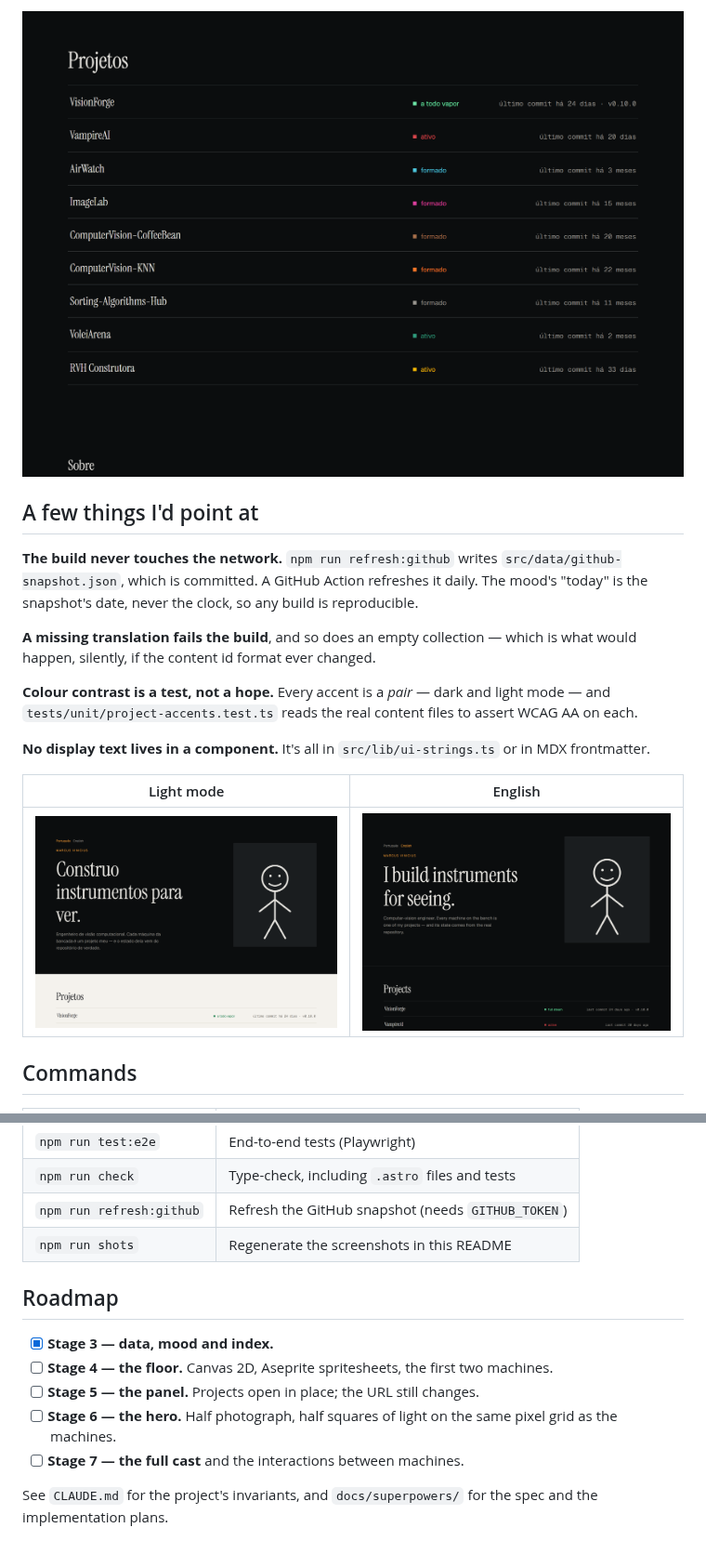
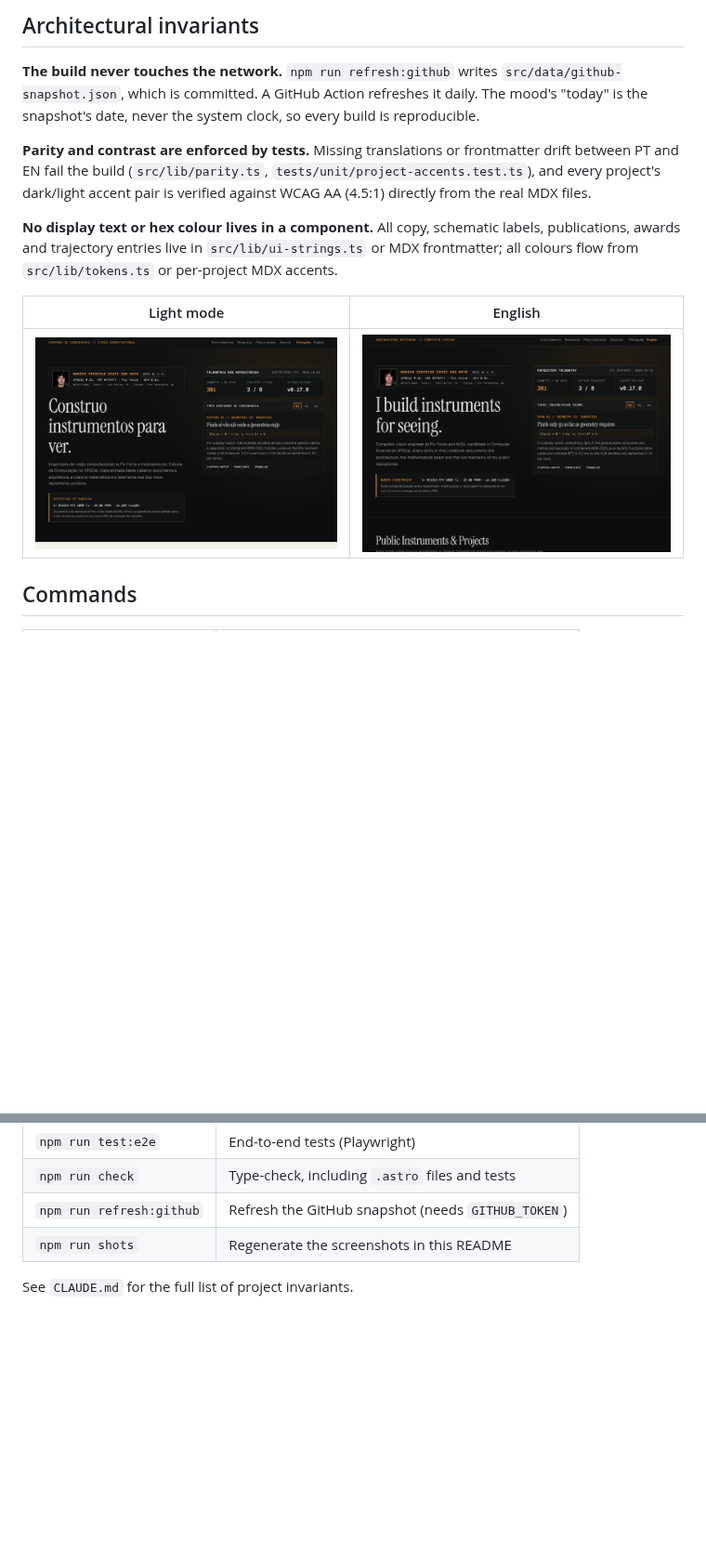
Before and after one commit to marcus-vreis/marcus-vreis.github.io, a Markdown page: README.md, 2 parts joined by grey strips. Shown at 93% size. Drawn GitHub-style; pictures changed too: docs/images/home-en.png, docs/images/home-light.png, docs/images/index.png; blank space fills up the shorter version.

Commit message:
docs: atualiza CLAUDE.md, README.md e capturas do Caderno de Engenharia

```diff
--- a/README.md
+++ b/README.md
@@ -37,22 +43,20 @@ with no commit in six months is treated as paused, and the build says so.
 
-![The project index, each row saying the mood and the fact behind it](docs/images/index.png)
-
-## A few things I'd point at
+## Architectural invariants
 
 **The build never touches the network.** `npm run refresh:github` writes
 `src/data/github-snapshot.json`, which is committed. A GitHub Action refreshes
-it daily. The mood's "today" is the snapshot's date, never the clock, so any
-build is reproducible.
+it daily. The mood's "today" is the snapshot's date, never the system clock, so
+every build is reproducible.
 
-**A missing translation fails the build**, and so does an empty collection —
-which is what would happen, silently, if the content id format ever changed.
+**Parity and contrast are enforced by tests.** Missing translations or
+frontmatter drift between PT and EN fail the build (`src/lib/parity.ts`,
+`tests/unit/project-accents.test.ts`), and every project's dark/light accent
+pair is verified against WCAG AA (4.5:1) directly from the real MDX files.
 
-**Colour contrast is a test, not a hope.** Every accent is a *pair* — dark and
-light mode — and `tests/unit/project-accents.test.ts` reads the real content
-files to assert WCAG AA on each.
-
-**No display text lives in a component.** It's all in `src/lib/ui-strings.ts`
-or in MDX frontmatter.
+**No display text or hex colour lives in a component.** All copy, schematic
+labels, publications, awards and trajectory entries live in
+`src/lib/ui-strings.ts` or MDX frontmatter; all colours flow from
+`src/lib/tokens.ts` or per-project MDX accents.
 
 | Light mode | English |
 |---|---|
@@ -71,15 +75,4 @@ or in MDX frontmatter.
 | `npm run refresh:github` | Refresh the GitHub snapshot (needs `GITHUB_TOKEN`) |
 | `npm run shots` | Regenerate the screenshots in this README |
 
-## Roadmap
-
-- [x] **Stage 3 — data, mood and index.**
-- [ ] **Stage 4 — the floor.** Canvas 2D, Aseprite spritesheets, the first two
-  machines.
-- [ ] **Stage 5 — the panel.** Projects open in place; the URL still changes.
-- [ ] **Stage 6 — the hero.** Half photograph, half squares of light on the
-  same pixel grid as the machines.
-- [ ] **Stage 7 — the full cast** and the interactions between machines.
-
-See `CLAUDE.md` for the project's invariants, and `docs/superpowers/` for the
-spec and the implementation plans.
+See `CLAUDE.md` for the full list of project invariants.
```
Also changed, not shown: other parts of README.md (+26 -20 lines), CLAUDE.md (+20 -16 lines), docs/images/home-dark.png, docs/images/mobile.png, docs/images/project-page.png.
